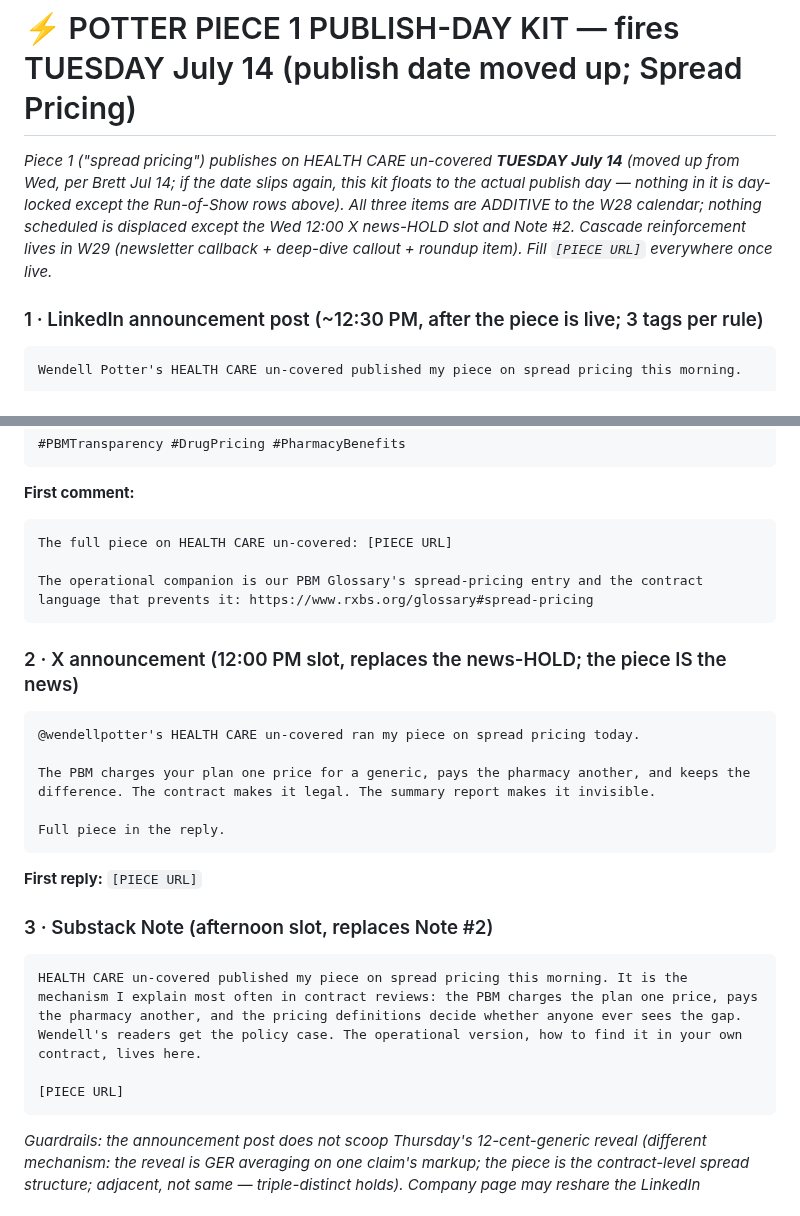
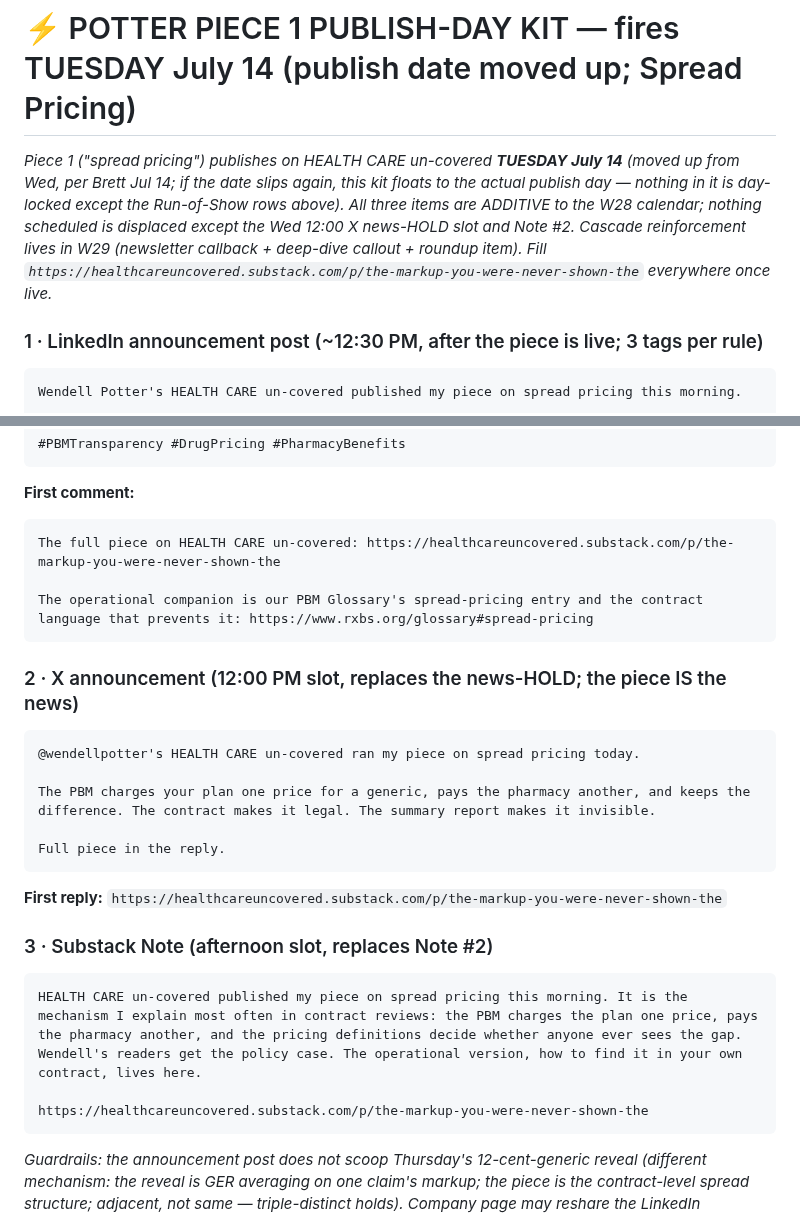
Before and after one commit to crispjb-ui/pbs-content, a Markdown page: newsletters/week_28_network_design.md, 2 parts joined by grey strips. Drawn GitHub-style.

Commit message:
Fill Potter Piece 1 live URL into the W28 kit + W29 cascade callbacks
Co-Authored-By: Claude Fable 5 <noreply@anthropic.com>
Claude-Session: https://claude.ai/code/session_01KGJv7a1JupCzYVs4LycTco

````diff
--- a/newsletters/week_28_network_design.md
+++ b/newsletters/week_28_network_design.md
@@ -72,7 +72,7 @@ _Publish order, top to bottom. Schedule straight down this list; the **Where** c
 
 # ⚡ POTTER PIECE 1 PUBLISH-DAY KIT — fires TUESDAY July 14 (publish date moved up; Spread Pricing)
 
-_Piece 1 ("spread pricing") publishes on HEALTH CARE un-covered **TUESDAY July 14** (moved up from Wed, per Brett Jul 14; if the date slips again, this kit floats to the actual publish day — nothing in it is day-locked except the Run-of-Show rows above). All three items are ADDITIVE to the W28 calendar; nothing scheduled is displaced except the Wed 12:00 X news-HOLD slot and Note #2. Cascade reinforcement lives in W29 (newsletter callback + deep-dive callout + roundup item). Fill `[PIECE URL]` everywhere once live._
+_Piece 1 ("spread pricing") publishes on HEALTH CARE un-covered **TUESDAY July 14** (moved up from Wed, per Brett Jul 14; if the date slips again, this kit floats to the actual publish day — nothing in it is day-locked except the Run-of-Show rows above). All three items are ADDITIVE to the W28 calendar; nothing scheduled is displaced except the Wed 12:00 X news-HOLD slot and Note #2. Cascade reinforcement lives in W29 (newsletter callback + deep-dive callout + roundup item). Fill `https://healthcareuncovered.substack.com/p/the-markup-you-were-never-shown-the` everywhere once live._
 
 ### 1 · LinkedIn announcement post (~12:30 PM, after the piece is live; 3 tags per rule)
 
@@ -93,7 +93,7 @@ Link in the first comment.
 **First comment:**
 
 ```
-The full piece on HEALTH CARE un-covered: [PIECE URL]
+The full piece on HEALTH CARE un-covered: https://healthcareuncovered.substack.com/p/the-markup-you-were-never-shown-the
 
 The operational companion is our PBM Glossary's spread-pricing entry and the contract language that prevents it: https://www.rxbs.org/glossary#spread-pricing
 ```
@@ -108,14 +108,14 @@ The PBM charges your plan one price for a generic, pays the pharmacy another, an
 Full piece in the reply.
 ```
 
-**First reply:** `[PIECE URL]`
+**First reply:** `https://healthcareuncovered.substack.com/p/the-markup-you-were-never-shown-the`
 
 ### 3 · Substack Note (afternoon slot, replaces Note #2)
 
 ```
 HEALTH CARE un-covered published my piece on spread pricing this morning. It is the mechanism I explain most often in contract reviews: the PBM charges the plan one price, pays the pharmacy another, and the pricing definitions decide whether anyone ever sees the gap. Wendell's readers get the policy case. The operational version, how to find it in your own contract, lives here.
 
-[PIECE URL]
+https://healthcareuncovered.substack.com/p/the-markup-you-were-never-shown-the
 ```
 
 _Guardrails: the announcement post does not scoop Thursday's 12-cent-generic reveal (different mechanism: the reveal is GER averaging on one claim's markup; the piece is the contract-level spread structure; adjacent, not same — triple-distinct holds). Company page may reshare the LinkedIn announcement Thursday ~1:30 PM if the Thursday reshare slot is not otherwise better used. Log actuals in the tracker; a Potter-byline post is a new format class worth its own performance row._
````
Also changed, not shown: newsletters/week_29_rebate_economics.md (+2 -2 lines).
